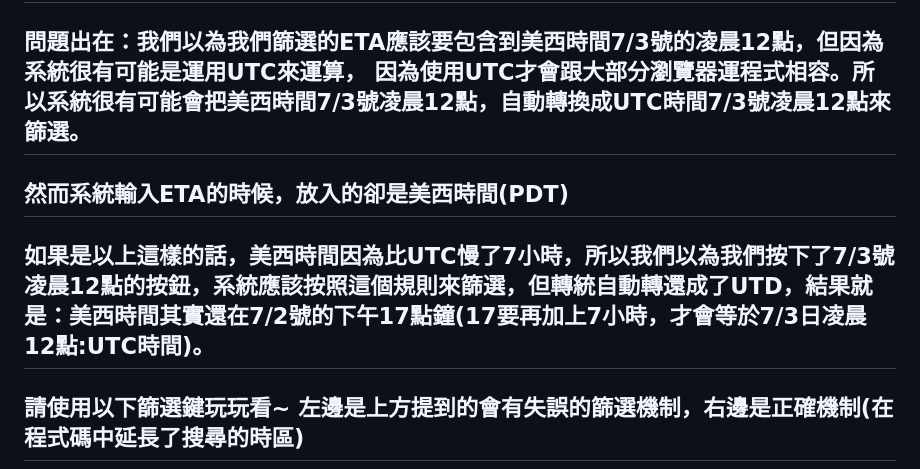
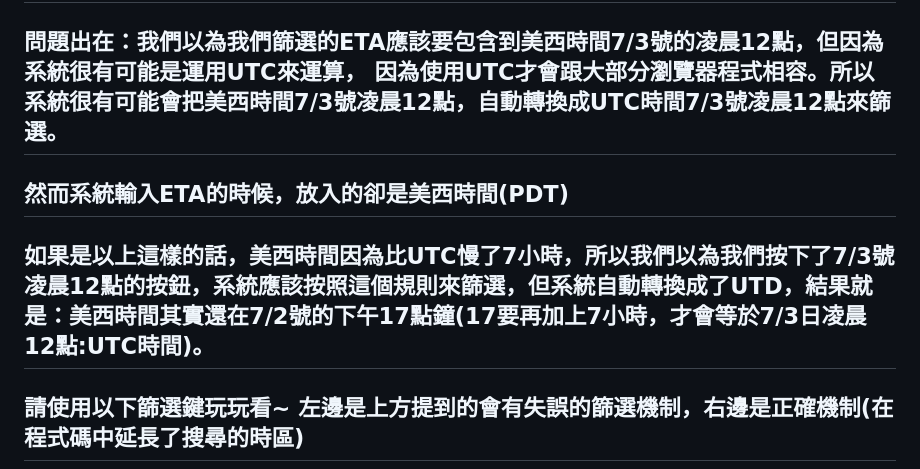
Before and after one commit to bubble7120/timezone, a Markdown page: README.md, the part around the change. GitHub-like rendering.

```diff
--- a/README.md
+++ b/README.md
@@ -21,9 +21,9 @@
   <h2>Case 1：雖然系統裡架設的是美西時間(PDT)，然而電腦是使用UTC(世界標準時間) 來運算時，可會漏塞最後一天，因為PDT比UTC慢7小時。 </h2>
    <h2> 假設ETA設定是美西時間的凌晨12點。例如：以今天上班為例，要搜尋的是美西時間6/27-7/3號，然而7/3號這一天，如果沒有在程式中，把搜尋時區做延長的話，那是搜不到7/3的。</h2>
     <h2>問題出在：我們以為我們篩選的ETA應該要包含到美西時間7/3號的凌晨12點，但因為系統很有可能是運用UTC來運算，
-    因為使用UTC才會跟大部分瀏覽器運程式相容。所以系統很有可能會把美西時間7/3號凌晨12點，自動轉換成UTC時間7/3號凌晨12點來篩選。</h2>
+    因為使用UTC才會跟大部分瀏覽器程式相容。所以系統很有可能會把美西時間7/3號凌晨12點，自動轉換成UTC時間7/3號凌晨12點來篩選。</h2>
     <h2>然而系統輸入ETA的時候，放入的卻是美西時間(PDT)</h2>
-    <h2>如果是以上這樣的話，美西時間因為比UTC慢了7小時，所以我們以為我們按下了7/3號凌晨12點的按鈕，系統應該按照這個規則來篩選，但轉統自動轉還成了UTD，結果就是：美西時間其實還在7/2號的下午17點鐘(17要再加上7小時，才會等於7/3日凌晨12點:UTC時間)。
+    <h2>如果是以上這樣的話，美西時間因為比UTC慢了7小時，所以我們以為我們按下了7/3號凌晨12點的按鈕，系統應該按照這個規則來篩選，但系統自動轉換成了UTD，結果就是：美西時間其實還在7/2號的下午17點鐘(17要再加上7小時，才會等於7/3日凌晨12點:UTC時間)。
    <h2>請使用以下篩選鍵玩玩看~  左邊是上方提到的會有失誤的篩選機制，右邊是正確機制(在程式碼中延長了搜尋的時區)
     <h2>右邊的三筆黃色資料，在左邊錯誤的篩選機制下，不會被篩出來(7/3號ETA)</h2>
   </h2>
```
